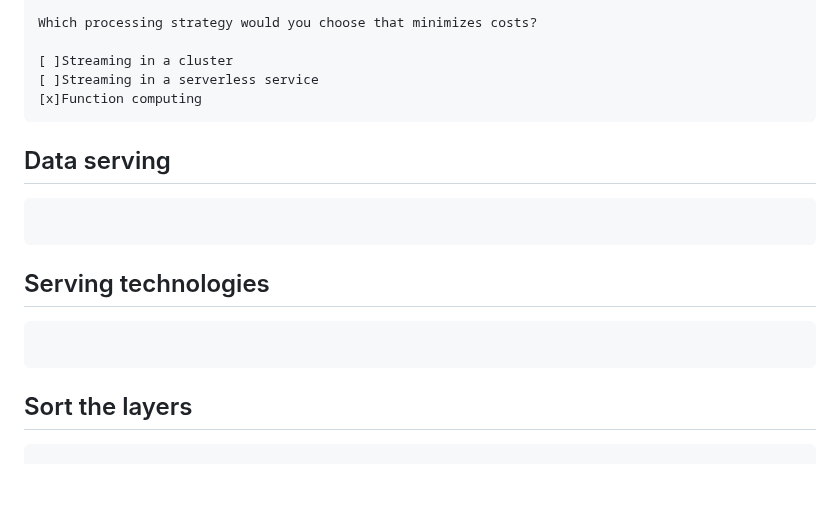
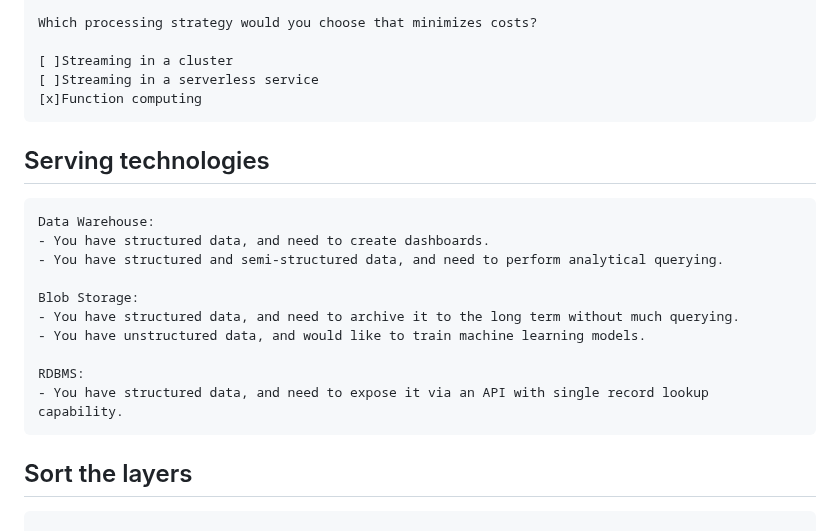
Before and after one commit to nabinno/dojo, a Markdown page: datacamp/understanding_modern_data_architecture.md, the part around the change. GitHub-like rendering; blank space fills up the shorter version.

Commit message:
DataCamp - Submit "Understanding Modern Data Architecture" - 2 - Serving technologies.

````diff
--- a/datacamp/understanding_modern_data_architecture.md
+++ b/datacamp/understanding_modern_data_architecture.md
@@ -192,14 +192,18 @@ Which processing strategy would you choose that minimizes costs?
 [x]Function computing
 ```
 
-## Data serving
-```
-
-```
-
 ## Serving technologies
 ```
+Data Warehouse:
+- You have structured data, and need to create dashboards.
+- You have structured and semi-structured data, and need to perform analytical querying.
 
+Blob Storage:
+- You have structured data, and need to archive it to the long term without much querying.
+- You have unstructured data, and would like to train machine learning models.
+
+RDBMS:
+- You have structured data, and need to expose it via an API with single record lookup capability.
 ```
 
 ## Sort the layers
````
